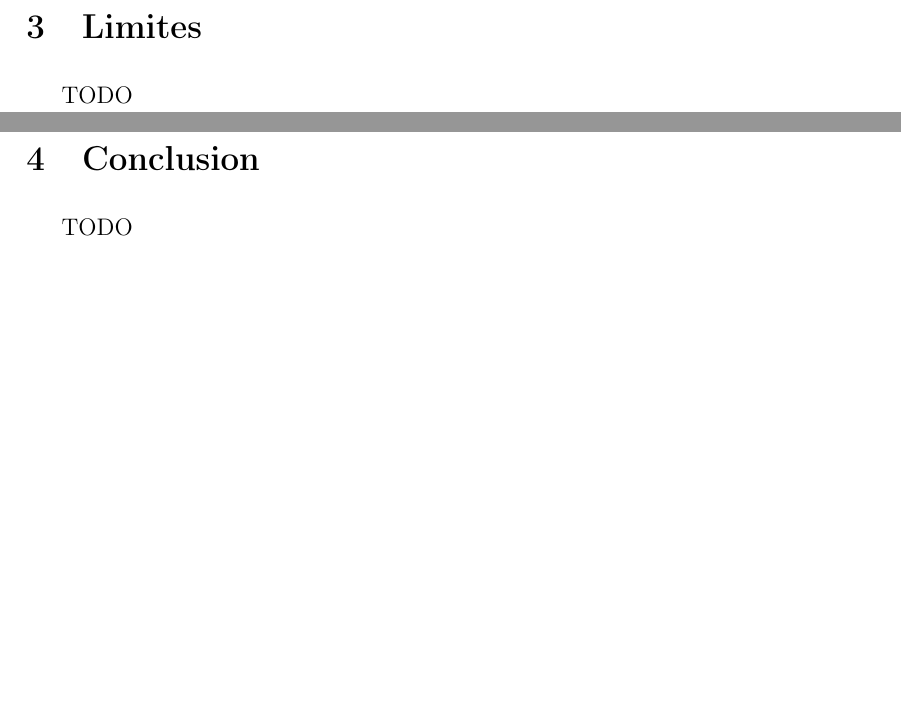
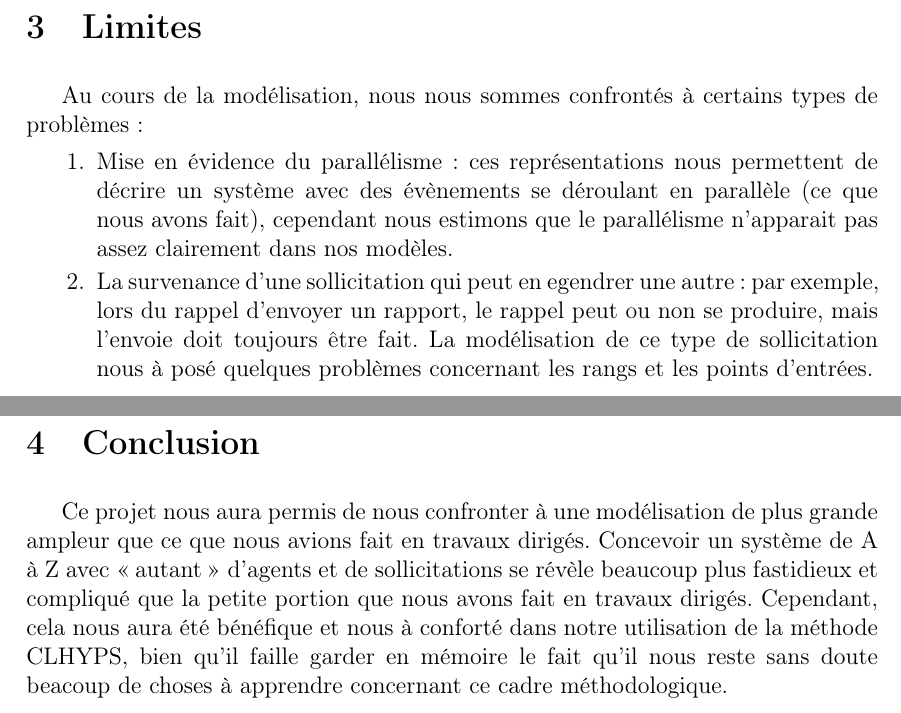
Before and after one commit to PierreA-Drac/Sayous, a LaTeX document (Rapport/report.tex): two parts of pages 18 and 19 of 19 before the commit and two parts of pages 20 and 21 of 21 after it, joined at a grey line, cut so that both start at the same text, the shorter picture padded with empty space. Compiled offline with pdfLaTeX.

Commit message:
[REPORT] Activity model package B + Redaction

```diff
--- a/Rapport/report.tex
+++ b/Rapport/report.tex
@@ -283,10 +313,29 @@ TODO
 
 \section{Limites}
 
-TODO
+Au cours de la modélisation, nous nous sommes confrontés à certains types de
+problèmes :
+\begin{enumerate}
+    \item Mise en évidence du parallélisme : ces représentations nous permettent
+        de décrire un système avec des évènements se déroulant en parallèle (ce
+        que nous avons fait), cependant nous estimons que le parallélisme
+        n'apparait pas assez clairement dans nos modèles.
+    \item La survenance d'une sollicitation qui peut en egendrer une autre : par
+        exemple, lors du rappel d'envoyer un rapport, le rappel peut ou non se
+        produire, mais l'envoie doit toujours être fait. La modélisation de ce
+        type de sollicitation nous à posé quelques problèmes concernant les
+        rangs et les points d'entrées.
+\end{enumerate}
 
 \section{Conclusion}
 
-TODO
+Ce projet nous aura permis de nous confronter à une modélisation de plus grande
+ampleur que ce que nous avions fait en travaux dirigés. Concevoir un système de
+A à Z avec \enquote{autant} d'agents et de sollicitations se révèle beaucoup
+plus fastidieux et compliqué que la petite portion que nous avons fait en
+travaux dirigés. Cependant, cela nous aura été bénéfique et nous à conforté dans
+notre utilisation de la méthode CLHYPS, bien qu'il faille garder en mémoire le
+fait qu'il nous reste sans doute beacoup de choses à apprendre concernant ce
+cadre méthodologique.
 
 \end{document}
```
Also changed, not shown: Rapport/figures/modele-activite-pack-b-2.svg (renamed from Rapport/figures/modele-activité pack-b-2.svg), Rapport/figures/modele-activite-pack-b-3.svg (renamed from Rapport/figures/modele-activité pack-b-3.svg), Rapport/report.pdf, Rapport/report.tex (42 more changed lines).
